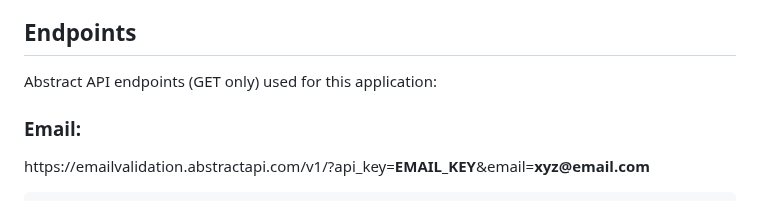
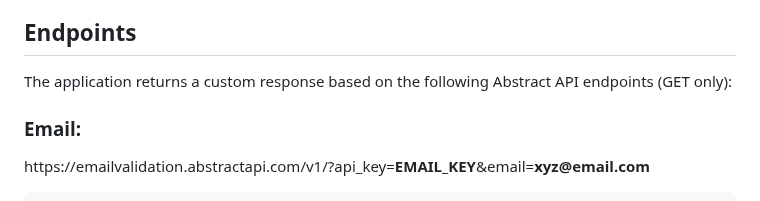
Before and after one commit to f-rams/Magnifier, a Markdown page: README.md, the part around the change. Rendered like a GitHub page.

```diff
--- a/README.md
+++ b/README.md
@@ -84,7 +84,7 @@ It uses four different API KEYs for each type of request: phone, email, VAT, and
 
 ## Endpoints
 
-Abstract API endpoints (GET only) used for this application:
+The application returns a custom response based on the following Abstract API endpoints (GET only):
 
 ### Email:
 
```
